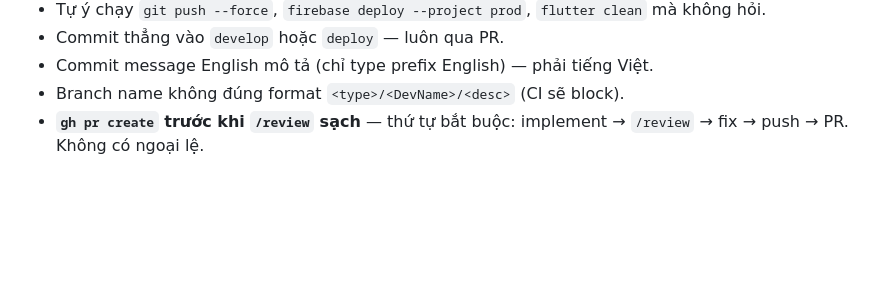
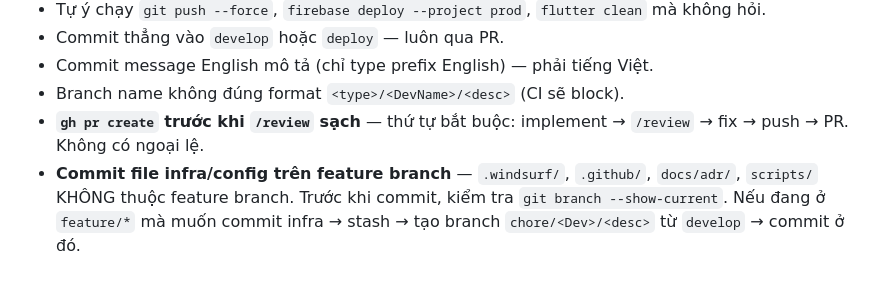
Before and after one commit to manhthien2005/Meep, a Markdown page: .windsurf/rules/00-personal-operating-mode.md, the part around the change. GitHub-like rendering; blank space fills up the shorter version.

Commit message:
chore(rules): cam commit infra/config tren feature branch
Truoc khi commit .windsurf/ .github/ docs/adr/ scripts/ phai kiem tra branch hien tai. Neu dang o feature/* thi stash va tao chore branch rieng tu develop.

```diff
--- a/.windsurf/rules/00-personal-operating-mode.md
+++ b/.windsurf/rules/00-personal-operating-mode.md
@@ -61,3 +61,4 @@ Khi anh planning sprint: em là tech lead giúp anh chia task khả thi.
 - Commit message English mô tả (chỉ type prefix English) — phải tiếng Việt.
 - Branch name không đúng format `<type>/<DevName>/<desc>` (CI sẽ block).
 - **`gh pr create` trước khi `/review` sạch** — thứ tự bắt buộc: implement → `/review` → fix → push → PR. Không có ngoại lệ.
+- **Commit file infra/config trên feature branch** — `.windsurf/`, `.github/`, `docs/adr/`, `scripts/` KHÔNG thuộc feature branch. Trước khi commit, kiểm tra `git branch --show-current`. Nếu đang ở `feature/*` mà muốn commit infra → stash → tạo branch `chore/<Dev>/<desc>` từ `develop` → commit ở đó.
```
